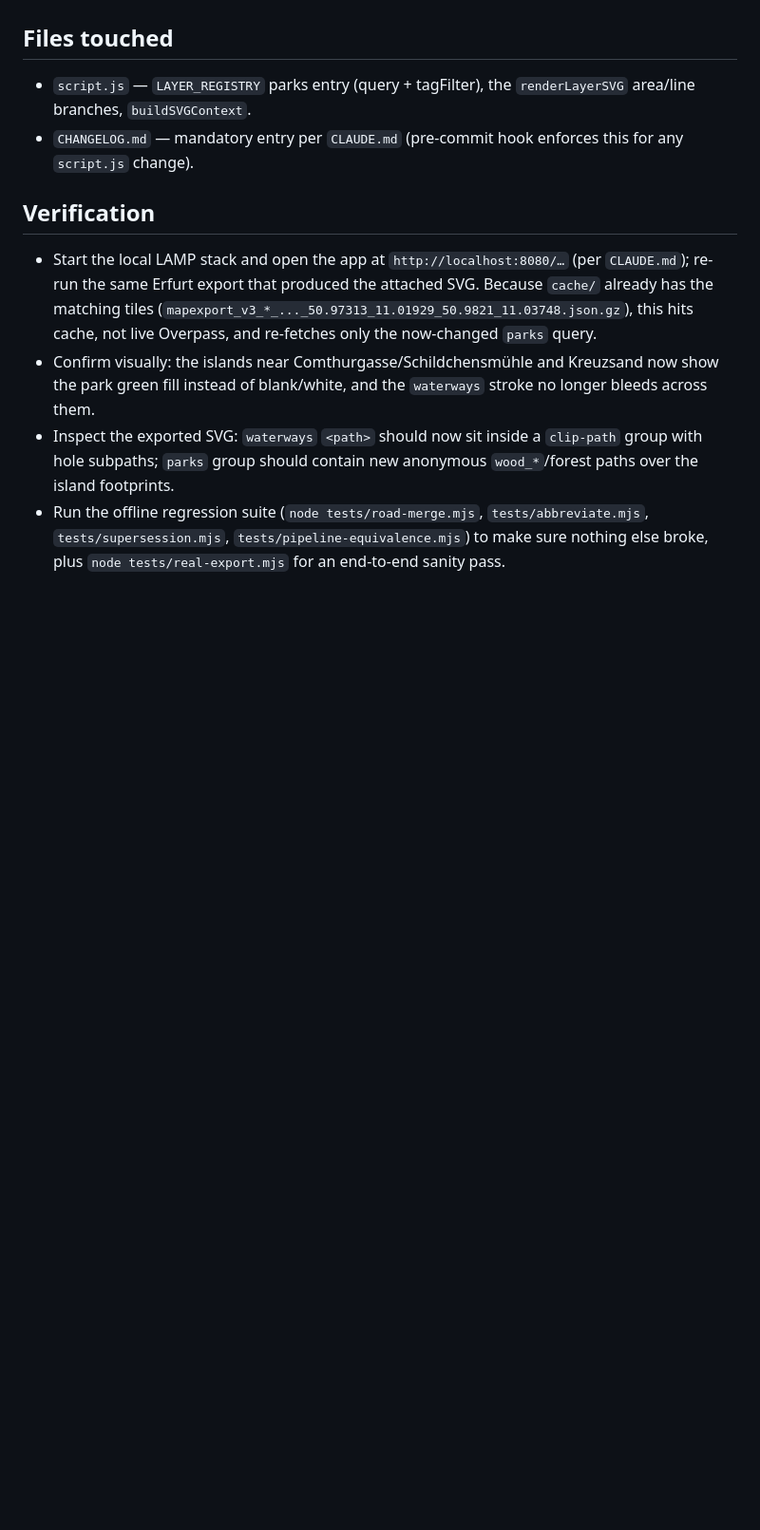
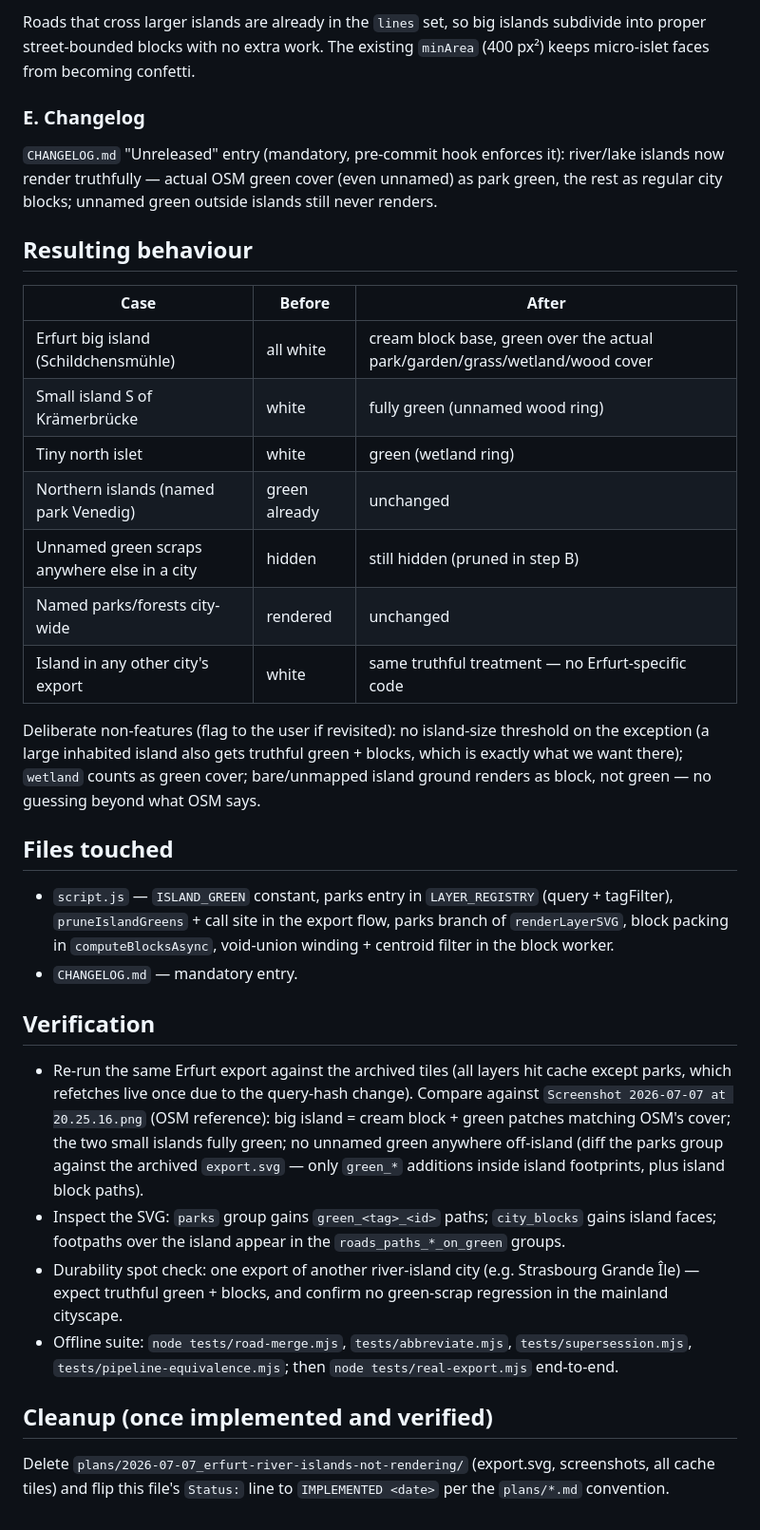
Before and after one commit to shifthappens/MapExport, a Markdown page: plans/2026-07-07_erfurt-river-islands-not-rendering.md, the part around one of its changes. Shown at 95% size. Rendered like a GitHub page; blank space fills up the shorter version.

```diff
--- a/plans/2026-07-07_erfurt-river-islands-not-rendering.md
+++ b/plans/2026-07-07_erfurt-river-islands-not-rendering.md
@@ -162,26 +171,61 @@ that's accepted as the intended generalization, not scope creep.
+Roads that cross larger islands are already in the `lines` set, so big
+islands subdivide into proper street-bounded blocks with no extra work. The
+existing `minArea` (400 px²) keeps micro-islet faces from becoming confetti.
+
+### E. Changelog
+
+`CHANGELOG.md` "Unreleased" entry (mandatory, pre-commit hook enforces it):
+river/lake islands now render truthfully — actual OSM green cover (even
+unnamed) as park green, the rest as regular city blocks; unnamed green
+outside islands still never renders.
+
+## Resulting behaviour
+
+| Case | Before | After |
+| --- | --- | --- |
+| Erfurt big island (Schildchensmühle) | all white | cream block base, green over the actual park/garden/grass/wetland/wood cover |
+| Small island S of Krämerbrücke | white | fully green (unnamed wood ring) |
+| Tiny north islet | white | green (wetland ring) |
+| Northern islands (named park Venedig) | green already | unchanged |
+| Unnamed green scraps anywhere else in a city | hidden | still hidden (pruned in step B) |
+| Named parks/forests city-wide | rendered | unchanged |
+| Island in any other city's export | white | same truthful treatment — no Erfurt-specific code |
+
+Deliberate non-features (flag to the user if revisited): no island-size
+threshold on the exception (a large inhabited island also gets truthful
+green + blocks, which is exactly what we want there); `wetland` counts as
+green cover; bare/unmapped island ground renders as block, not green — no
+guessing beyond what OSM says.
 
 ## Files touched
 
-- `script.js` — `LAYER_REGISTRY` parks entry (query + tagFilter), the
-  `renderLayerSVG` area/line branches, `buildSVGContext`.
-- `CHANGELOG.md` — mandatory entry per `CLAUDE.md` (pre-commit hook enforces
-  this for any `script.js` change).
+- `script.js` — `ISLAND_GREEN` constant, parks entry in `LAYER_REGISTRY`
+  (query + tagFilter), `pruneIslandGreens` + call site in the export flow,
+  parks branch of `renderLayerSVG`, block packing in `computeBlocksAsync`,
+  void-union winding + centroid filter in the block worker.
+- `CHANGELOG.md` — mandatory entry.
 
 ## Verification
 
-- Start the local LAMP stack and open the app at `http://localhost:8080/…`
-  (per `CLAUDE.md`); re-run the same Erfurt export that produced the
-  attached SVG. Because `cache/` already has the matching tiles
-  (`mapexport_v3_*_..._50.97313_11.01929_50.9821_11.03748.json.gz`), this
-  hits cache, not live Overpass, and re-fetches only the now-changed `parks`
-  query.
-- Confirm visually: the islands near Comthurgasse/Schildchensmühle and
-  Kreuzsand now show the park green fill instead of blank/white, and the
-  `waterways` stroke no longer bleeds across them.
-- Inspect the exported SVG: `waterways` `<path>` should now sit inside a
-  `clip-path` group with hole subpaths; `parks` group should contain new
-  anonymous `wood_*`/forest paths over the island footprints.
-- Run the offline regression suite (`node tests/road-merge.mjs`,
-  `tests/abbreviate.mjs`, `tests/supersession.mjs`,
-  `tests/pipeline-equivalence.mjs`) to make sure nothing else broke, plus
-  `node tests/real-export.mjs` for an end-to-end sanity pass.
+- Re-run the same Erfurt export against the archived tiles (all layers hit
+  cache except parks, which refetches live once due to the query-hash
+  change). Compare against `Screenshot 2026-07-07 at 20.25.16.png` (OSM
+  reference): big island = cream block + green patches matching OSM's cover;
+  the two small islands fully green; no unnamed green anywhere off-island
+  (diff the parks group against the archived `export.svg` — only `green_*`
+  additions inside island footprints, plus island block paths).
+- Inspect the SVG: `parks` group gains `green_<tag>_<id>` paths; `city_blocks`
+  gains island faces; footpaths over the island appear in the
+  `roads_paths_*_on_green` groups.
+- Durability spot check: one export of another river-island city (e.g.
+  Strasbourg Grande Île) — expect truthful green + blocks, and confirm no
+  green-scrap regression in the mainland cityscape.
+- Offline suite: `node tests/road-merge.mjs`, `tests/abbreviate.mjs`,
+  `tests/supersession.mjs`, `tests/pipeline-equivalence.mjs`; then
+  `node tests/real-export.mjs` end-to-end.
+
+## Cleanup (once implemented and verified)
+
+Delete `plans/2026-07-07_erfurt-river-islands-not-rendering/` (export.svg,
+screenshots, all cache tiles) and flip this file's `Status:` line to
+`IMPLEMENTED <date>` per the `plans/*.md` convention.
```
Also changed, not shown: other parts of plans/2026-07-07_erfurt-river-islands-not-rendering.md (+139 -130 lines).
